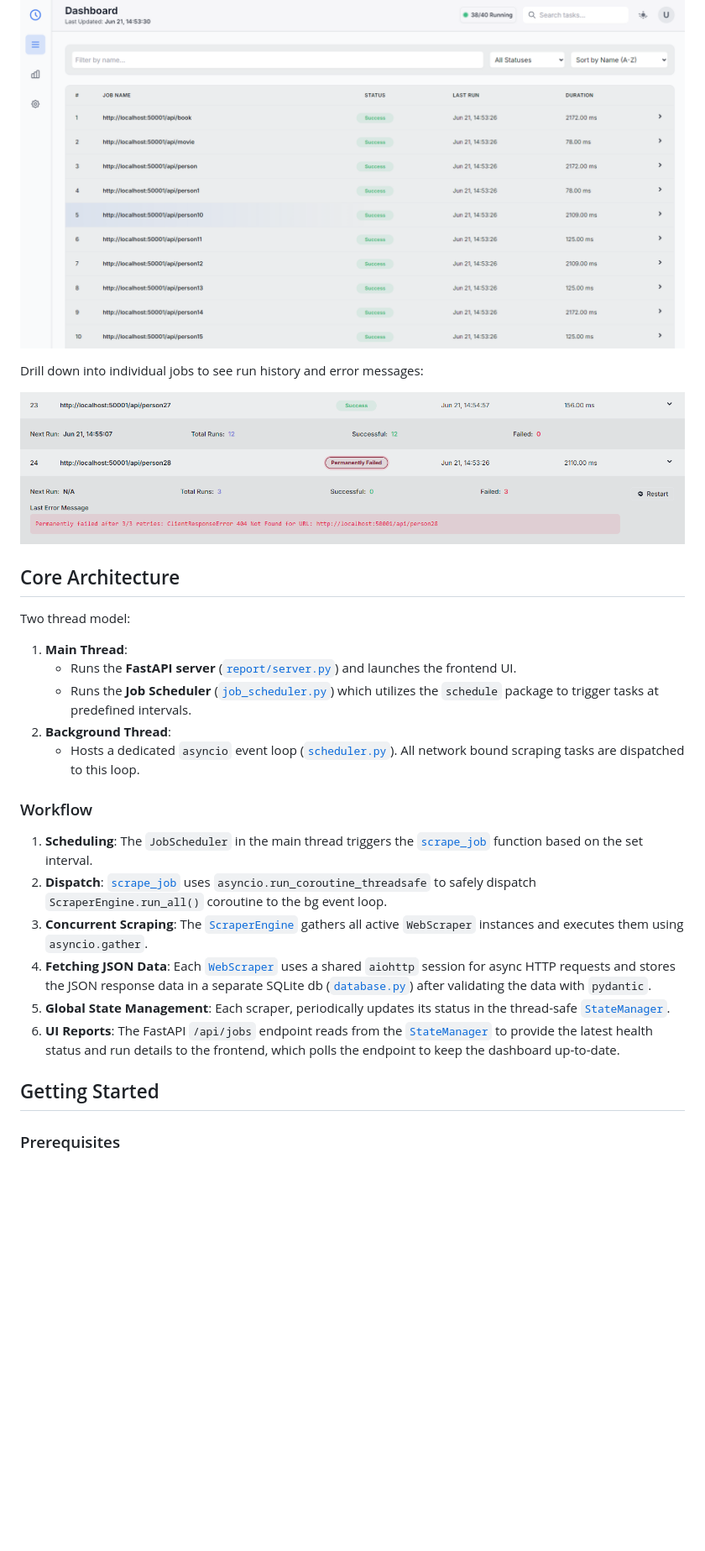
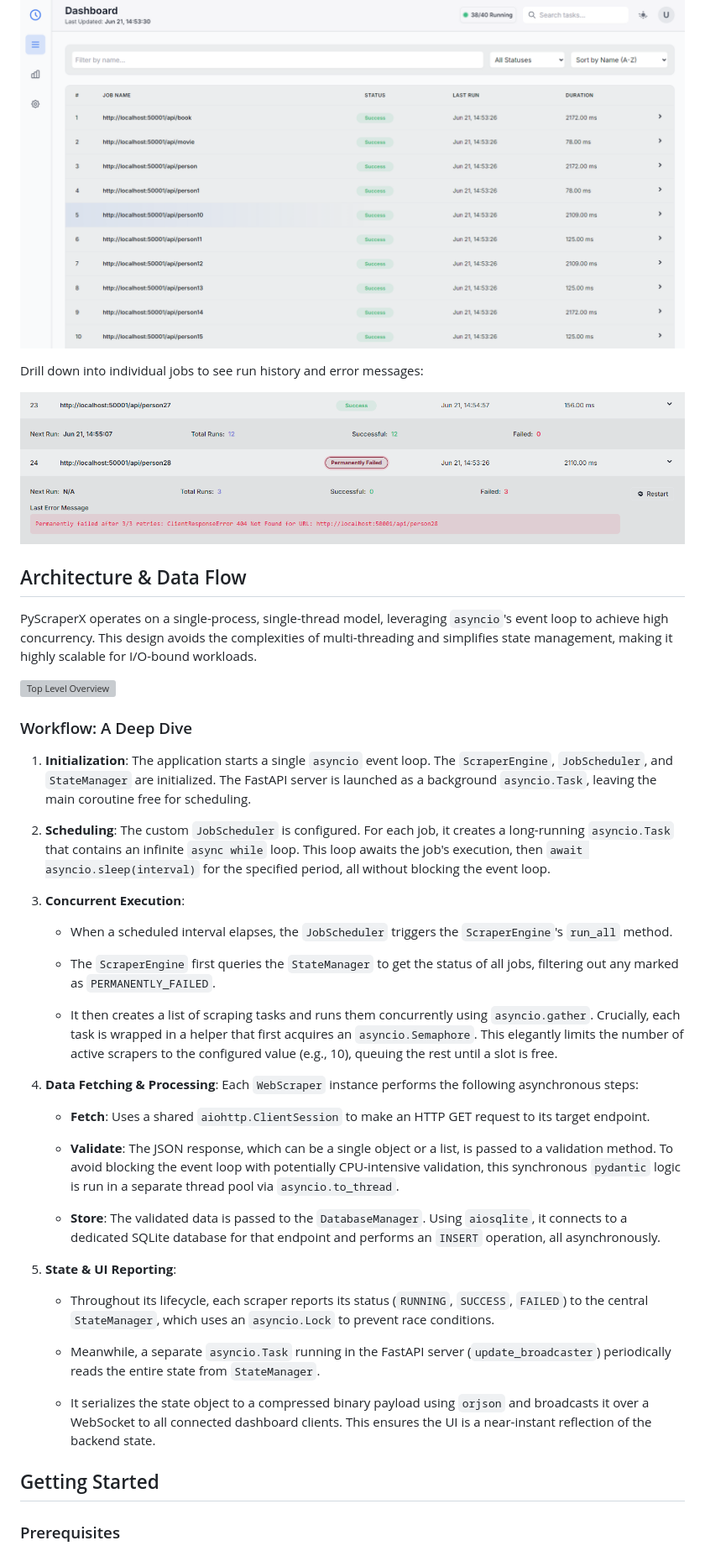
Before and after one commit to pdoup/PyScraperX, a Markdown page: README.md, the part around the change printed below. Shown: that part at 84% size. GitHub-like rendering; blank space fills up the shorter version; grey boxes are pictures that could not be loaded.

```diff
--- a/README.md
+++ b/README.md
@@ -17,30 +36,69 @@ The Admin UI provides a comprehensive, real-time view of all scraping jobs:
 
 ![Dashboard Overview](assets/dashboard.png)
 
+
+
 Drill down into individual jobs to see run history and error messages:
+
+
 
 ![Job Details](assets/details_view.png)
 
-## Core Architecture
 
-Two thread model:
 
-1. **Main Thread**:
-    * Runs the **FastAPI server** ([`report/server.py`](report/server.py)) and launches the frontend UI.
-    * Runs the **Job Scheduler** ([`job_scheduler.py`](job_scheduler.py)) which utilizes the `schedule` package to trigger tasks at predefined intervals.
-2. **Background Thread**:
-    * Hosts a dedicated `asyncio` event loop ([`scheduler.py`](scheduler.py)). All network bound scraping tasks are dispatched to this loop.
+## Architecture & Data Flow
 
-### Workflow
 
-1. **Scheduling**: The `JobScheduler` in the main thread triggers the [`scrape_job`](scheduler.py) function based on the set interval.
-2. **Dispatch**: [`scrape_job`](scheduler.py) uses `asyncio.run_coroutine_threadsafe` to safely dispatch `ScraperEngine.run_all()` coroutine to the bg event loop.
-3. **Concurrent Scraping**: The [`ScraperEngine`](engine.py) gathers all active `WebScraper` instances and executes them using `asyncio.gather`.
-4. **Fetching JSON Data**: Each [`WebScraper`](scraper.py) uses a shared `aiohttp` session for async HTTP requests and stores the JSON response data in a separate SQLite db ([`database.py`](database.py)) after validating the data with `pydantic`.
-5. **Global State Management**: Each scraper, periodically updates its status in the thread-safe [`StateManager`](report/state_manager.py).
-6. **UI Reports**: The FastAPI `/api/jobs` endpoint reads from the [`StateManager`](report/state_manager.py) to provide the latest health status and run details to the frontend, which polls the endpoint to keep the dashboard up-to-date.
+
+PyScraperX operates on a single-process, single-thread model, leveraging `asyncio`'s event loop to achieve high concurrency. This design avoids the complexities of multi-threading and simplifies state management, making it highly scalable for I/O-bound workloads.
+
+![Top Level Overview](assets/graph.png)
+
+### Workflow: A Deep Dive
+
+
+
+1.  **Initialization**: The application starts a single `asyncio` event loop. The `ScraperEngine`, `JobScheduler`, and `StateManager` are initialized. The FastAPI server is launched as a background `asyncio.Task`, leaving the main coroutine free for scheduling.
+
+
+
+2.  **Scheduling**: The custom `JobScheduler` is configured. For each job, it creates a long-running `asyncio.Task` that contains an infinite `async while` loop. This loop awaits the job's execution, then `await asyncio.sleep(interval)` for the specified period, all without blocking the event loop.
+
+
+
+3.  **Concurrent Execution**:
+
+    *   When a scheduled interval elapses, the `JobScheduler` triggers the `ScraperEngine`'s `run_all` method.
+
+    *   The `ScraperEngine` first queries the `StateManager` to get the status of all jobs, filtering out any marked as `PERMANENTLY_FAILED`.
+
+    *   It then creates a list of scraping tasks and runs them concurrently using `asyncio.gather`. Crucially, each task is wrapped in a helper that first acquires an `asyncio.Semaphore`. This elegantly limits the number of active scrapers to the configured value (e.g., 10), queuing the rest until a slot is free.
+
+
+
+4.  **Data Fetching & Processing**: Each `WebScraper` instance performs the following asynchronous steps:
+
+    *   **Fetch**: Uses a shared `aiohttp.ClientSession` to make an HTTP GET request to its target endpoint.
+
+    *   **Validate**: The JSON response, which can be a single object or a list, is passed to a validation method. To avoid blocking the event loop with potentially CPU-intensive validation, this synchronous `pydantic` logic is run in a separate thread pool via `asyncio.to_thread`.
+
+    *   **Store**: The validated data is passed to the `DatabaseManager`. Using `aiosqlite`, it connects to a dedicated SQLite database for that endpoint and performs an `INSERT` operation, all asynchronously.
+
+
+
+5.  **State & UI Reporting**:
+
+    *   Throughout its lifecycle, each scraper reports its status (`RUNNING`, `SUCCESS`, `FAILED`) to the central `StateManager`, which uses an `asyncio.Lock` to prevent race conditions.
+
+    *   Meanwhile, a separate `asyncio.Task` running in the FastAPI server (`update_broadcaster`) periodically reads the entire state from `StateManager`.
+
+    *   It serializes the state object to a compressed binary payload using `orjson` and broadcasts it over a WebSocket to all connected dashboard clients. This ensures the UI is a near-instant reflection of the backend state.
+
+
 
 ## Getting Started
 
+
+
 ### Prerequisites
 
```
Also changed, not shown: other parts of README.md (+117 -26 lines).
